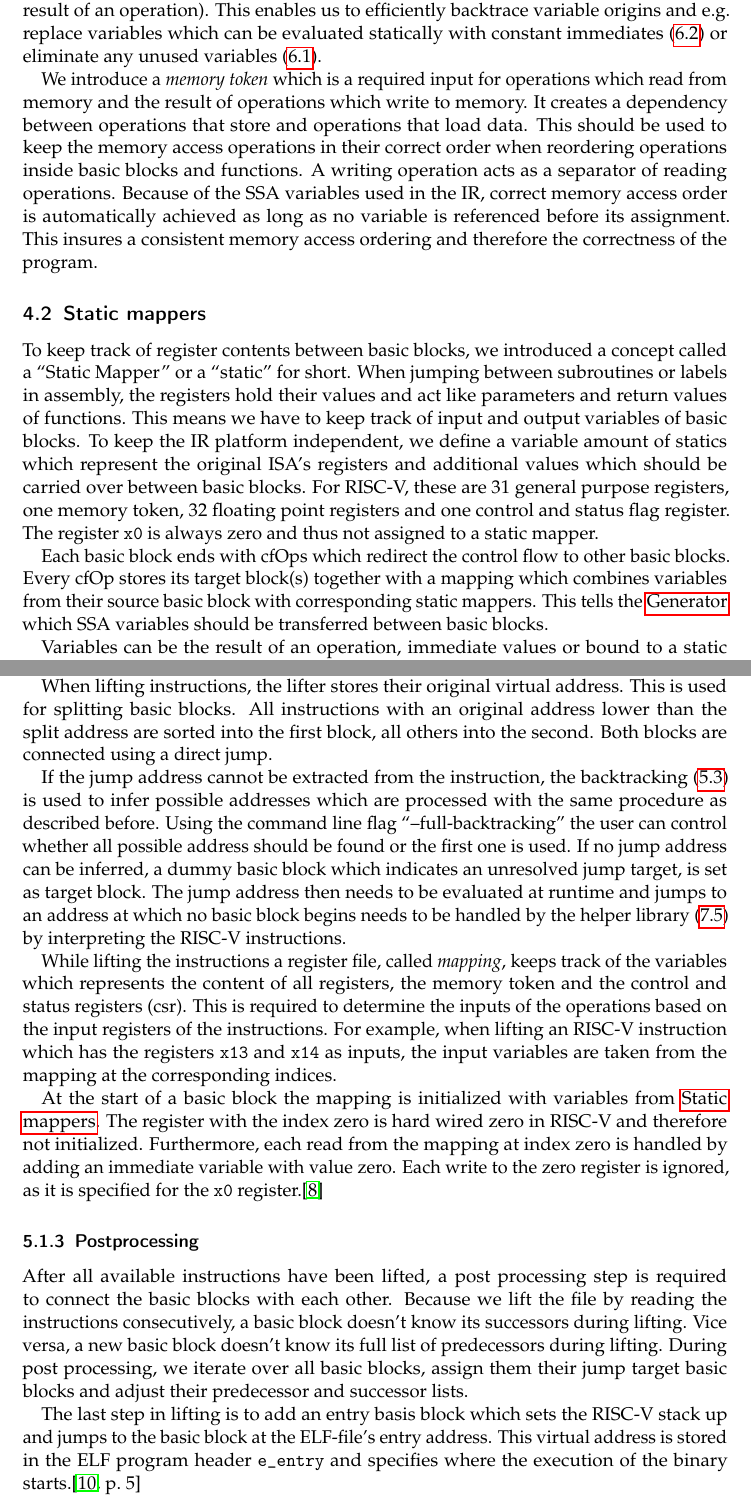
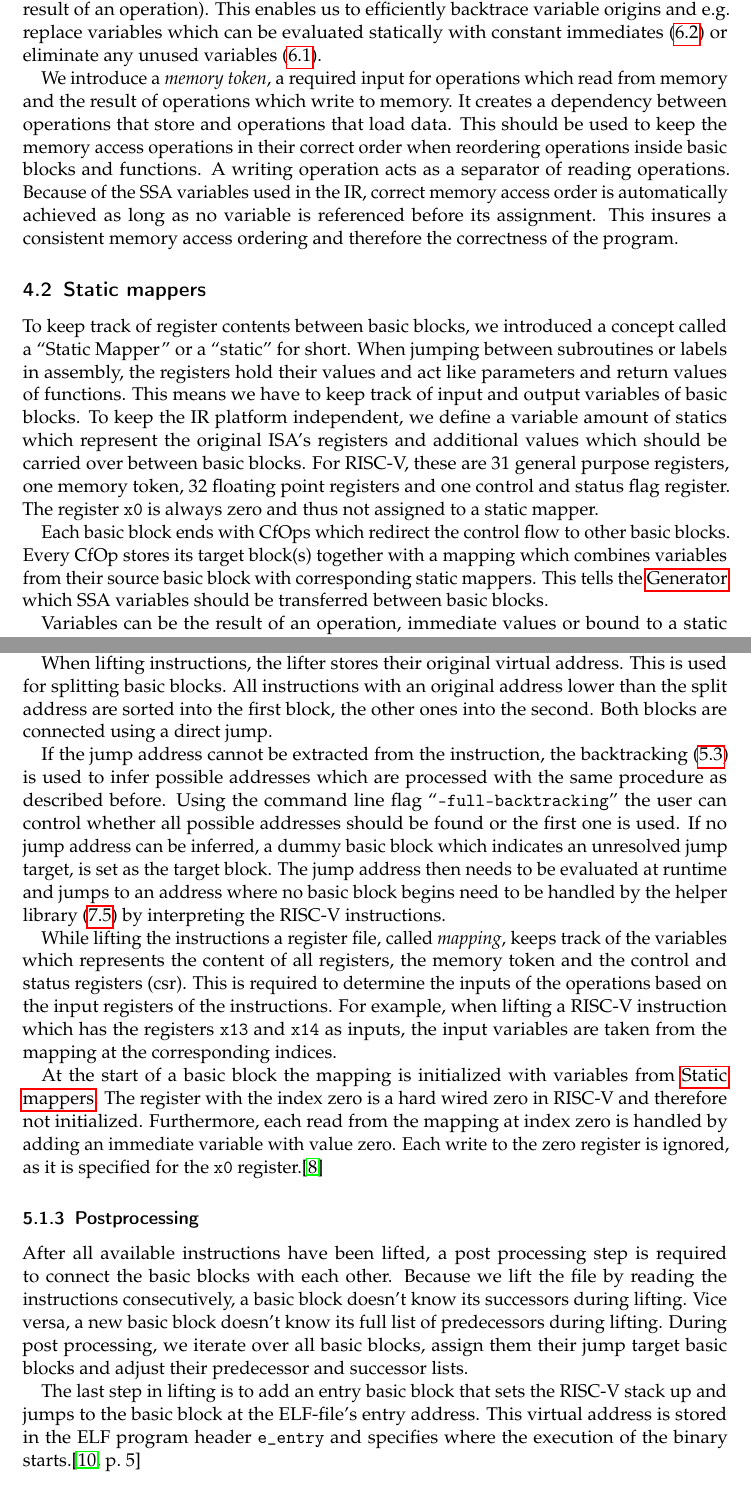
Before and after one commit to ERAP-SBT/ERAP-SBT, a LaTeX document (Ausarbeitung/Ausarbeitung.tex): two parts of pages 6 and 8 of 13, joined at a grey line, cut so that both start at the same text. Compiled offline with pdfLaTeX; a LaTeX package or settings file that is missing is left out.

Commit message:
small fixes

```diff
--- a/Ausarbeitung/Ausarbeitung.tex
+++ b/Ausarbeitung/Ausarbeitung.tex
@@ -196,7 +196,7 @@ stores its source operation (if it is the result of an operation). This enables
 backtrace variable origins and e.g.\ replace variables which can be evaluated statically with constant
 immediates (\ref{constant_folding}) or eliminate any unused variables (\ref{dead_code_elimination}).
 
-We introduce a \emph{memory token} which is a required input for operations which read from memory and the
+We introduce a \emph{memory token}, a required input for operations which read from memory and the
 result of operations which write to memory. It creates a dependency between operations that store
 and operations that load data. This should be used to keep the memory access operations
 in their correct order when reordering operations inside basic blocks and functions. A writing
@@ -219,7 +219,7 @@ assigned to a static mapper.
 
 \par
 
-Each basic block ends with cfOps which redirect the control flow to other basic blocks. Every cfOp
+Each basic block ends with CfOps which redirect the control flow to other basic blocks. Every CfOp
 stores its target block(s) together with a mapping which combines variables from their source basic
 block with corresponding static mappers. This tells the \nameref{generator} which SSA variables
 should be transferred between basic blocks.
@@ -321,17 +321,17 @@ This is required because it is only possible to jump to the start of a basic blo
 
 When lifting instructions, the lifter stores their original virtual address. This is used for
 splitting basic blocks. All instructions with an original address lower than the split address are
-sorted into the first block, all others into the second. Both blocks are connected using a
+sorted into the first block, the other ones into the second. Both blocks are connected using a
 direct jump.
 
 \par
 
 If the jump address cannot be extracted from the instruction, the backtracking (\ref{backtracking})
 is used to infer possible addresses which are processed with the same procedure as described before.
-Using the command line flag ``--full-backtracking'' the user can control whether all possible
-address should be found or the first one is used. If no jump address can be inferred, a dummy
-basic block which indicates an unresolved jump target, is set as target block. The jump address then
-needs to be evaluated at runtime and jumps to an address at which no basic block begins needs to be
+Using the command line flag ``\texttt{--full-backtracking}'' the user can control whether all possible
+addresses should be found or the first one is used. If no jump address can be inferred, a dummy
+basic block which indicates an unresolved jump target, is set as the target block. The jump address then
+needs to be evaluated at runtime and jumps to an address where no basic block begins need to be
 handled by the helper library (\ref{helper}) by interpreting the RISC-V instructions.
 
 \par
@@ -339,14 +339,14 @@ handled by the helper library (\ref{helper}) by interpreting the RISC-V instruct
 While lifting the instructions a register file, called \emph{mapping}, keeps track of the variables
 which represents the content of all registers, the memory token and the control and status registers
 (csr). This is required to determine the inputs of the operations based on the input registers of
-the instructions. For example, when lifting an RISC-V instruction which has the registers \texttt{x13}
+the instructions. For example, when lifting a RISC-V instruction which has the registers \texttt{x13}
 and \texttt{x14} as inputs, the input variables are taken from the mapping at the corresponding
 indices.
 
 \par
 
 At the start of a basic block the mapping is initialized
-with variables from \nameref{statics}. The register with the index zero is hard wired zero in
+with variables from \nameref{statics}. The register with the index zero is a hard wired zero in
 RISC-V and therefore not initialized. Furthermore, each read from the mapping at index zero is handled by adding an immediate
 variable with value zero. Each write to the zero register is ignored, as it is specified for the \texttt{x0}
 register.\cite{rvspec}
@@ -362,7 +362,7 @@ blocks and adjust their predecessor and successor lists.
 
 \par
 
-The last step in lifting is to add an entry basis block which sets the RISC-V stack up and jumps to the
+The last step in lifting is to add an entry basic block that sets the RISC-V stack up and jumps to the
 basic block at the ELF-file's entry address. This virtual address is stored in the ELF program header
 \texttt{e\_entry} and specifies where the execution of the binary starts.\cite[p.~5]{elf_spec}
 
```
Also changed, not shown: Ausarbeitung/Ausarbeitung.tex (32 more changed lines).
